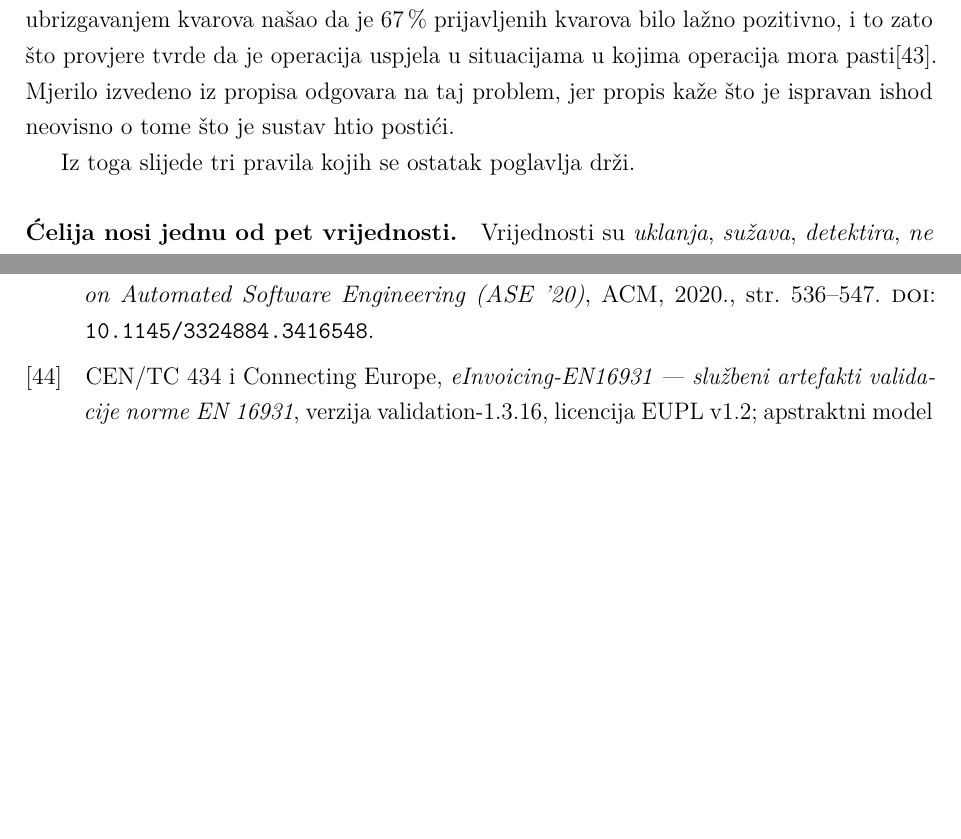
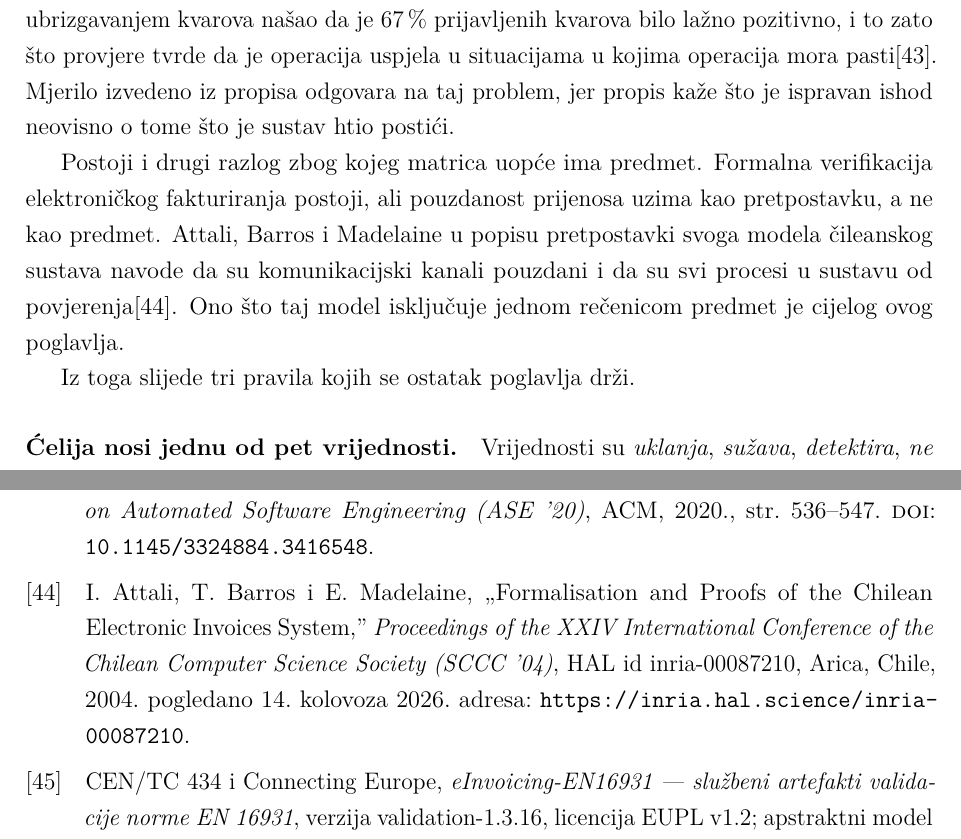
Before and after one commit to alanbubalo/diplomski, a LaTeX thesis (rad/main.tex, which reads rad/poglavlja/08-evaluacija.tex): two parts of pages 48 and 65 of 66, joined at a grey line, cut so that both start at the same text, the shorter picture padded with empty space. Compiled offline with pdfLaTeX.

Commit message:
fix: verify the Attali citation and correct three errors in it
Read the paper via HAL open access. The claim from ticket 04 is confirmed
verbatim in its list of scope assumptions: 'We assume that the communication
channels are reliable.' It also assumes every process is trusted, so the
exclusion is broader than the ticket claimed.

Three things in the entry were wrong: the title was another paper's, the DOI
pointed at QEST rather than SCCC, and the page range was unverified. Title
corrected, DOI and pages dropped for the stable HAL id.

Now cited in 8.1 as the second reason the matrix has a subject: formal
verification in this domain excludes reliability by assumption.

```diff
--- a/rad/poglavlja/08-evaluacija.tex
+++ b/rad/poglavlja/08-evaluacija.tex
@@ -37,6 +37,14 @@ situacijama u kojima operacija mora
 pasti\cite{chen2020cofi}. Mjerilo izvedeno iz propisa odgovara na taj problem,
 jer propis kaže što je ispravan ishod neovisno o tome što je sustav htio
 postići.
+
+Postoji i drugi razlog zbog kojeg matrica uopće ima predmet. Formalna
+verifikacija elektroničkog fakturiranja postoji, ali pouzdanost prijenosa
+uzima kao pretpostavku, a ne kao predmet. Attali, Barros i Madelaine u popisu
+pretpostavki svoga modela čileanskog sustava navode da su komunikacijski kanali
+pouzdani i da su svi procesi u sustavu od
+povjerenja\cite{attali2004chilean}. Ono što taj model isključuje jednom
+rečenicom predmet je cijelog ovog poglavlja.
 
 Iz toga slijede tri pravila kojih se ostatak poglavlja drži.
 
```
Also changed, not shown: rad/references.bib (+16 -7 lines).
